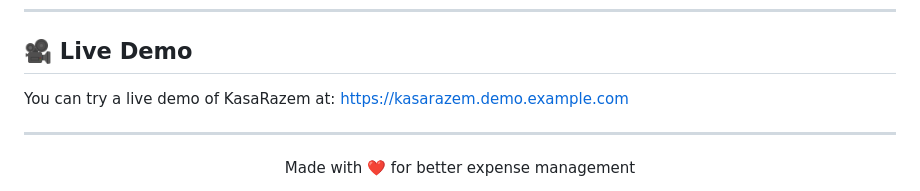
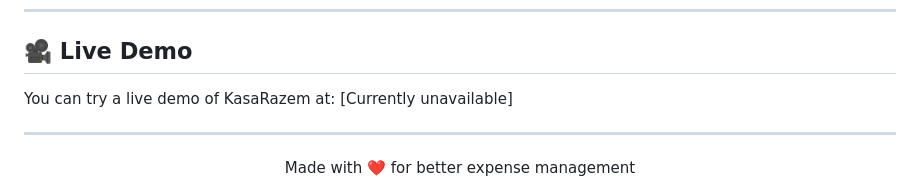
Before and after one commit to neliodass/KasaRazem, a Markdown page: README.md, the part around the change. Drawn GitHub-style.

Commit message:
update README.md to indicate live demo is currently unavailable

```diff
--- a/README.md
+++ b/README.md
@@ -208,7 +208,7 @@ When `DEMO_MODE=true`, the application includes:
 
 ---
 ## 🎥 Live Demo
-You can try a live demo of KasaRazem at: [https://kasarazem.demo.example.com](https://kasarazem.demo.example.com)
+You can try a live demo of KasaRazem at: [Currently unavailable]
 
 ---
 <div align="center">
```
